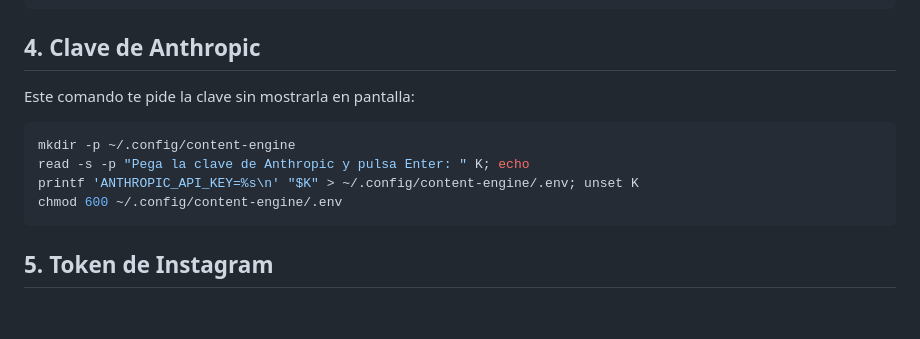
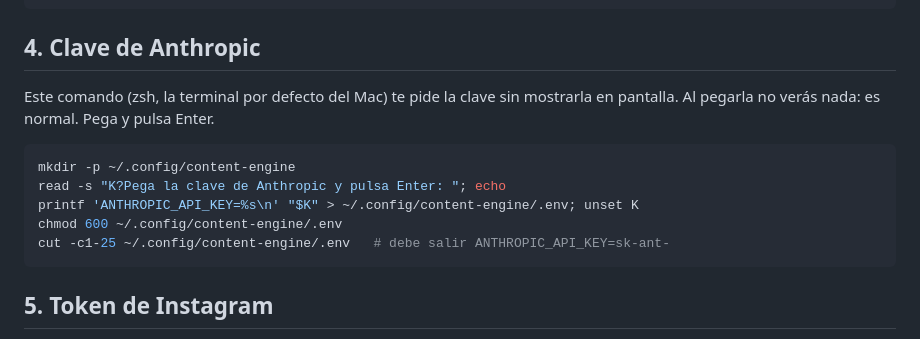
Before and after one commit to diegocolungoteam-creator/DC-VAULT, a Markdown page: content-engine/INSTALAR.md, the part around the change. GitHub-like rendering; blank space fills up the shorter version.

Commit message:
INSTALAR.md: zsh-compatible read for the Anthropic key
Co-Authored-By: Claude Opus 5.5 <noreply@anthropic.com>
Claude-Session: https://claude.ai/code/session_011e6VmXVeuPUC2rd7sK8w5w

````diff
--- a/content-engine/INSTALAR.md
+++ b/content-engine/INSTALAR.md
@@ -37,13 +37,15 @@ chmod 600 ~/.config/gcloud/content-engine-sa.json
 
 ## 4. Clave de Anthropic
 
-Este comando te pide la clave sin mostrarla en pantalla:
+Este comando (zsh, la terminal por defecto del Mac) te pide la clave sin mostrarla en pantalla.
+Al pegarla no verás nada: es normal. Pega y pulsa Enter.
 
 ```bash
 mkdir -p ~/.config/content-engine
-read -s -p "Pega la clave de Anthropic y pulsa Enter: " K; echo
+read -s "K?Pega la clave de Anthropic y pulsa Enter: "; echo
 printf 'ANTHROPIC_API_KEY=%s\n' "$K" > ~/.config/content-engine/.env; unset K
 chmod 600 ~/.config/content-engine/.env
+cut -c1-25 ~/.config/content-engine/.env   # debe salir ANTHROPIC_API_KEY=sk-ant-
 ```
 
 ## 5. Token de Instagram
````
